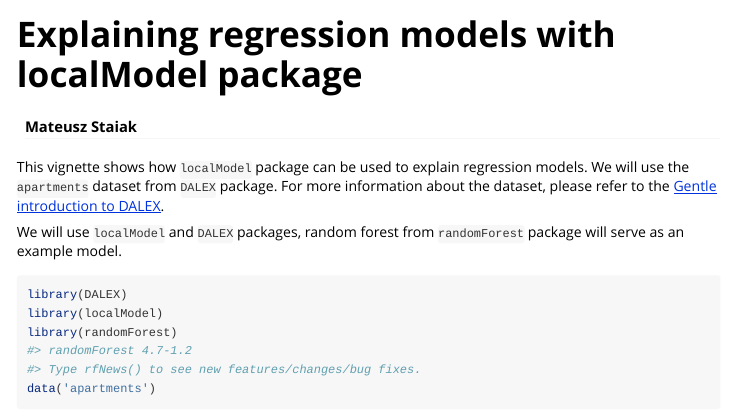
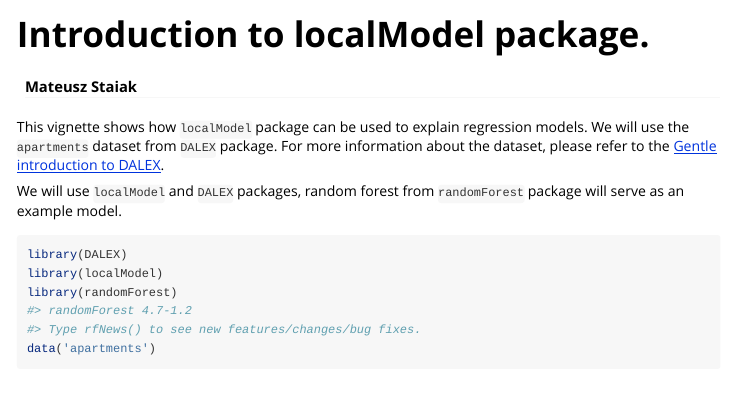
Before and after one commit to ModelOriented/localModel, an R Markdown document (vignettes/regression_example.Rmd): the page in a window 1100 px wide, from its top. Rendered offline with R 4.5, knitr and Pandoc, with nearby package versions; some code elsewhere in the file could not run offline; common packages that the code uses without loading them are loaded.

Commit message:
changes vignette title

```diff
--- a/vignettes/regression_example.Rmd
+++ b/vignettes/regression_example.Rmd
@@ -1,5 +1,5 @@
 ---
-title: "Explaining regression models with localModel package"
+title: "Introduction to localModel package."
 author: "Mateusz Staiak"
 output: rmarkdown::html_vignette
 vignette: >
```
